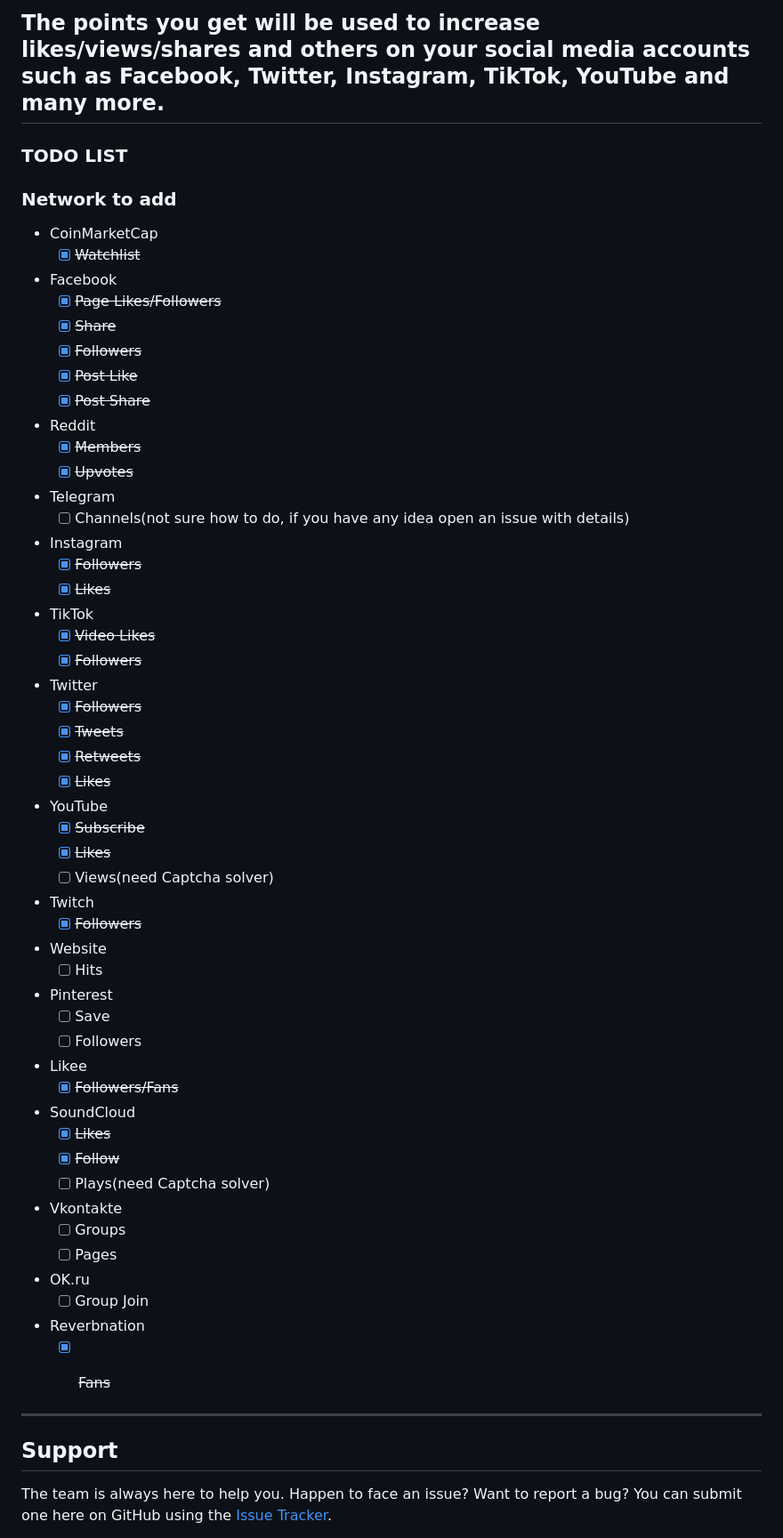
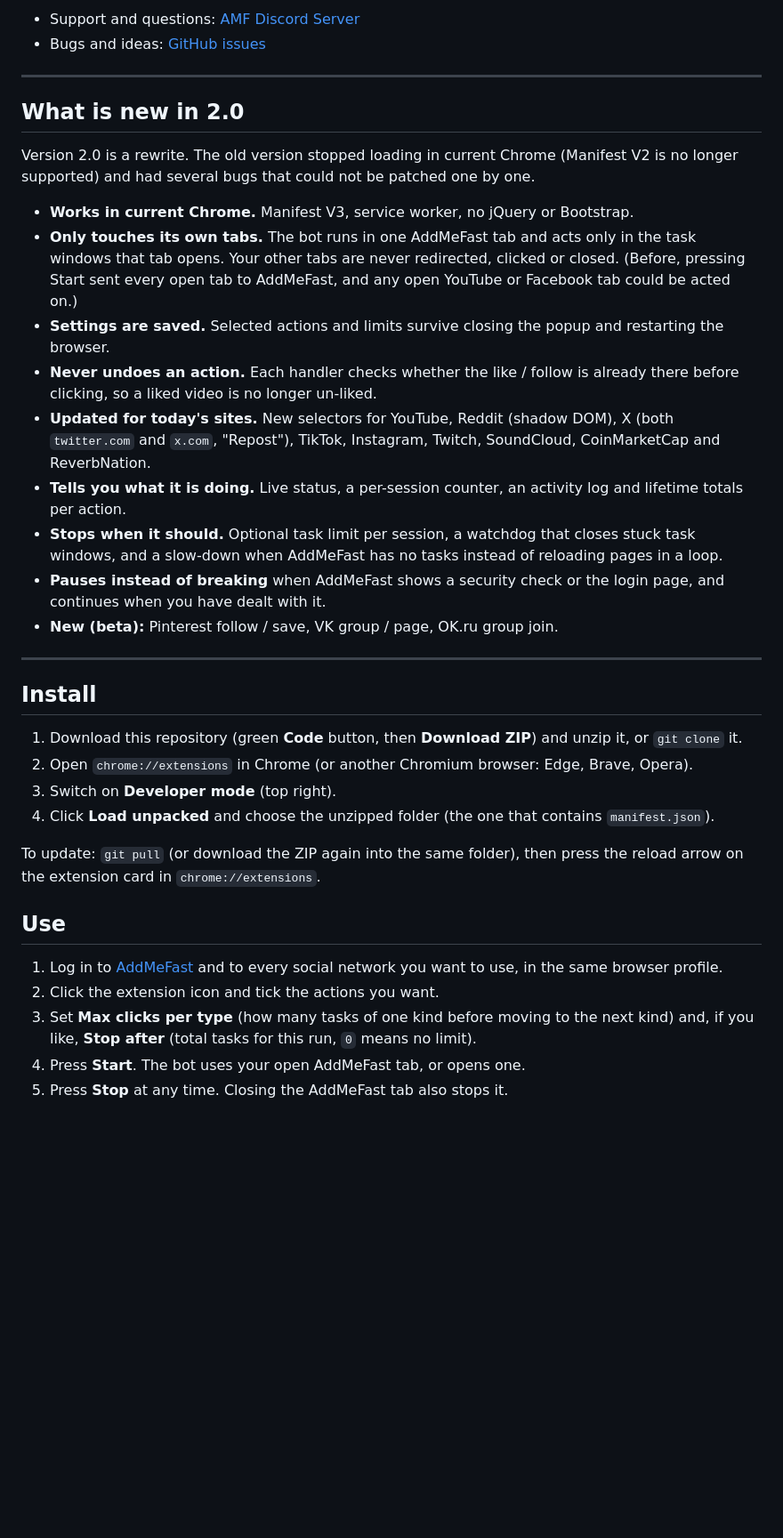
Before and after one commit to 256cub/AMF, a Markdown page: README.md, the part around one of its changes. Shown at 89% size. Rendered like a GitHub page; blank space fills up the shorter version.

Commit message:
Rewrite the README for 2.0

```diff
--- a/README.md
+++ b/README.md
@@ -70,70 +7,38 @@ pages/accounts/videos/profiles/music.
-The points you get will be used to increase likes/views/shares and others on your social media accounts such as
-Facebook, Twitter, Instagram, TikTok, YouTube and many more.
----
-
-### TODO LIST
-
-### Network to add
-
-- CoinMarketCap
-    - [x] <strike>Watchlist</strike>
-- Facebook
-    - [x] <strike>Page Likes/Followers</strike>
-    - [x] <strike>Share</strike>
-    - [x] <strike>Followers</strike>
-    - [x] <strike>Post Like</strike>
-    - [x] <strike>Post Share</strike>
-- Reddit
-    - [x] <strike>Members</strike>
-    - [x] <strike>Upvotes</strike>
-- Telegram
-    - [ ] Channels(not sure how to do, if you have any idea open an issue with details)
-- Instagram
-    - [x] <strike>Followers</strike>
-    - [x] <strike>Likes</strike>
-- TikTok
-    - [x] <strike>Video Likes</strike>
-    - [x] <strike>Followers</strike>
-- Twitter
-    - [x] <strike>Followers</strike>
-    - [x] <strike>Tweets</strike>
-    - [x] <strike>Retweets</strike>
-    - [x] <strike>Likes</strike>
-- YouTube
-    - [x] <strike>Subscribe</strike>
-    - [x] <strike>Likes</strike>
-    - [ ] Views(need Captcha solver)
-- Twitch
-    - [x] <strike>Followers</strike>
-- Website
-    - [ ] Hits
-- Pinterest
-    - [ ] Save
-    - [ ] Followers
-- Likee
-    - [x] <strike>Followers/Fans</strike>
-- SoundCloud
-    - [x] <strike>Likes</strike>
-    - [x] <strike>Follow</strike>
-    - [ ] Plays(need Captcha solver)
-- Vkontakte
-    - [ ] Groups
-    - [ ] Pages
-- OK.ru
-    - [ ] Group Join
-- Reverbnation
-    - [x] <strike>Fans</strike>
-
-
-
+- Support and questions: [AMF Discord Server](https://discord.gg/2qShbF5xmK)
+- Bugs and ideas: [GitHub issues](https://github.com/256cub/AMF/issues/new)
 
 ---
 
-## Support
+## What is new in 2.0
 
-The team is always here to help you.
-Happen to face an issue? Want to report a bug?
-You can submit one here on GitHub using the [Issue Tracker](https://github.com/256cub/AMF/issues/new).
+Version 2.0 is a rewrite. The old version stopped loading in current Chrome (Manifest V2 is no longer supported) and had several bugs that could not be patched one by one.
 
+- **Works in current Chrome.** Manifest V3, service worker, no jQuery or Bootstrap.
+- **Only touches its own tabs.** The bot runs in one AddMeFast tab and acts only in the task windows that tab opens. Your other tabs are never redirected, clicked or closed. (Before, pressing Start sent every open tab to AddMeFast, and any open YouTube or Facebook tab could be acted on.)
+- **Settings are saved.** Selected actions and limits survive closing the popup and restarting the browser.
+- **Never undoes an action.** Each handler checks whether the like / follow is already there before clicking, so a liked video is no longer un-liked.
+- **Updated for today's sites.** New selectors for YouTube, Reddit (shadow DOM), X (both `twitter.com` and `x.com`, "Repost"), TikTok, Instagram, Twitch, SoundCloud, CoinMarketCap and ReverbNation.
+- **Tells you what it is doing.** Live status, a per-session counter, an activity log and lifetime totals per action.
+- **Stops when it should.** Optional task limit per session, a watchdog that closes stuck task windows, and a slow-down when AddMeFast has no tasks instead of reloading pages in a loop.
+- **Pauses instead of breaking** when AddMeFast shows a security check or the login page, and continues when you have dealt with it.
+- **New (beta):** Pinterest follow / save, VK group / page, OK.ru group join.
 
-<!-- CONTRIBUTING -->
+---
+
+## Install
+
+1. Download this repository (green **Code** button, then **Download ZIP**) and unzip it, or `git clone` it.
+2. Open `chrome://extensions` in Chrome (or another Chromium browser: Edge, Brave, Opera).
+3. Switch on **Developer mode** (top right).
+4. Click **Load unpacked** and choose the unzipped folder (the one that contains `manifest.json`).
+
+To update: `git pull` (or download the ZIP again into the same folder), then press the reload arrow on the extension card in `chrome://extensions`.
+
+## Use
+
+1. Log in to [AddMeFast](https://amf.ac/?RZGV0W6M) and to every social network you want to use, in the same browser profile.
+2. Click the extension icon and tick the actions you want.
+3. Set **Max clicks per type** (how many tasks of one kind before moving to the next kind) and, if you like, **Stop after** (total tasks for this run, `0` means no limit).
+4. Press **Start**. The bot uses your open AddMeFast tab, or opens one.
+5. Press **Stop** at any time. Closing the AddMeFast tab also stops it.
+
```
Also changed, not shown: other parts of README.md (+104 -95 lines).
